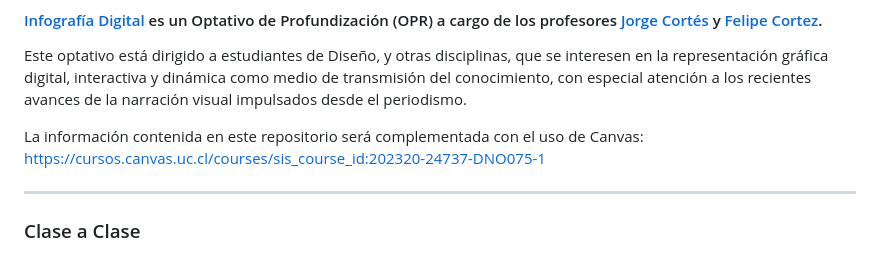
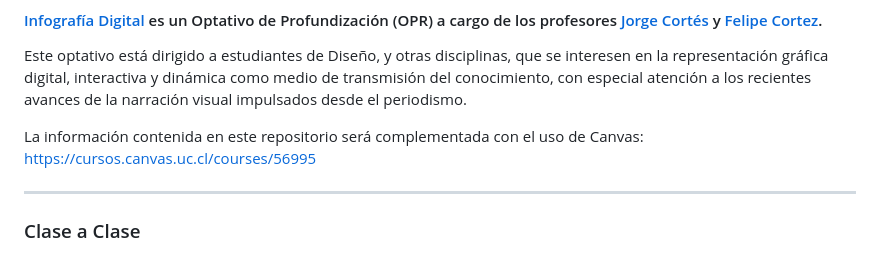
Before and after one commit to profesorfaco/dno075-2023-1, a Markdown page: README.md, the part around the change. Drawn GitHub-style.

```diff
--- a/README.md
+++ b/README.md
@@ -6,7 +6,7 @@
 
 Este optativo está dirigido a estudiantes de Diseño, y otras disciplinas, que se interesen en la representación gráfica digital, interactiva y dinámica como medio de transmisión del conocimiento, con especial atención a los recientes avances de la narración visual impulsados desde el periodismo.
 
-La información contenida en este repositorio será complementada con el uso de Canvas: https://cursos.canvas.uc.cl/courses/sis_course_id:202320-24737-DNO075-1
+La información contenida en este repositorio será complementada con el uso de Canvas: https://cursos.canvas.uc.cl/courses/56995
 
 - - - - - - - - - -
 
```
